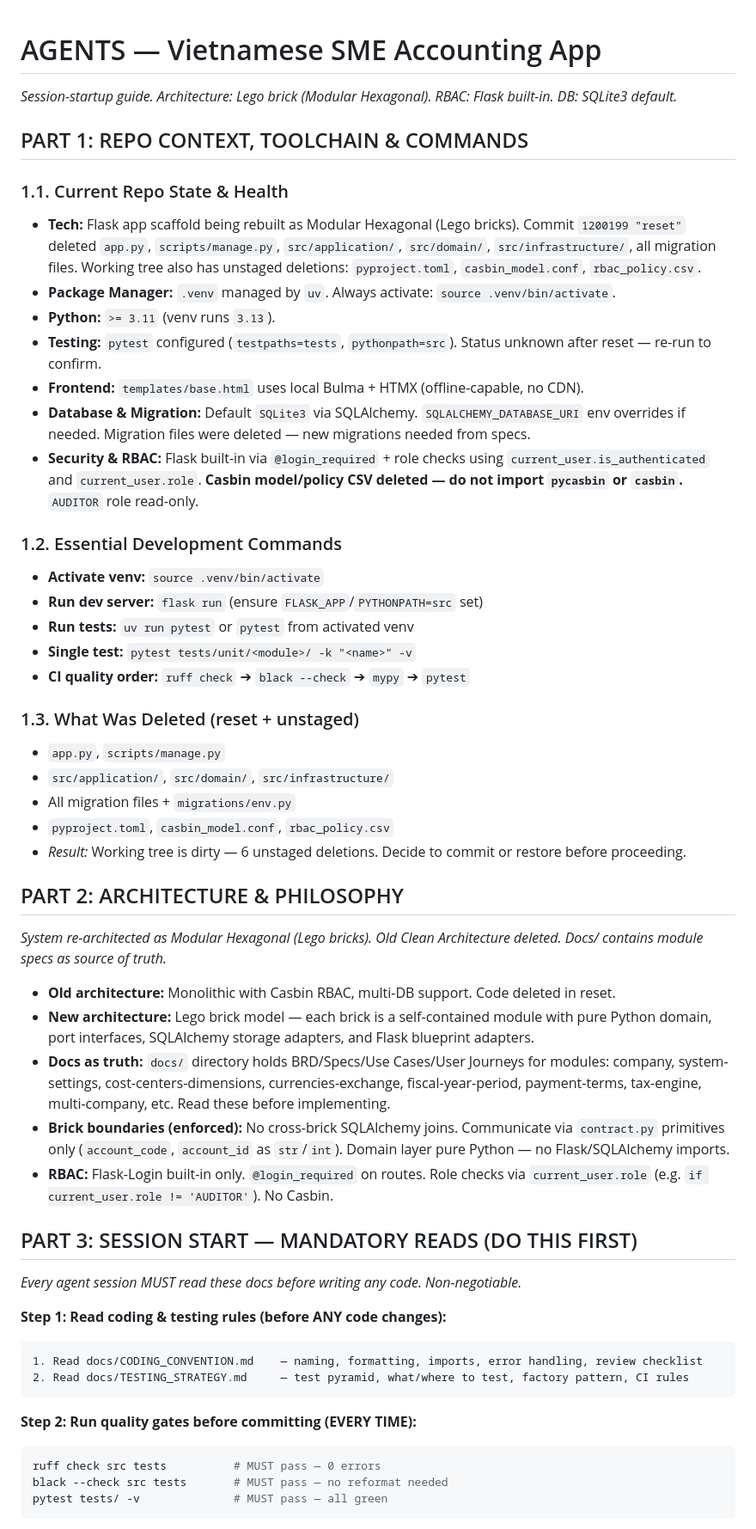
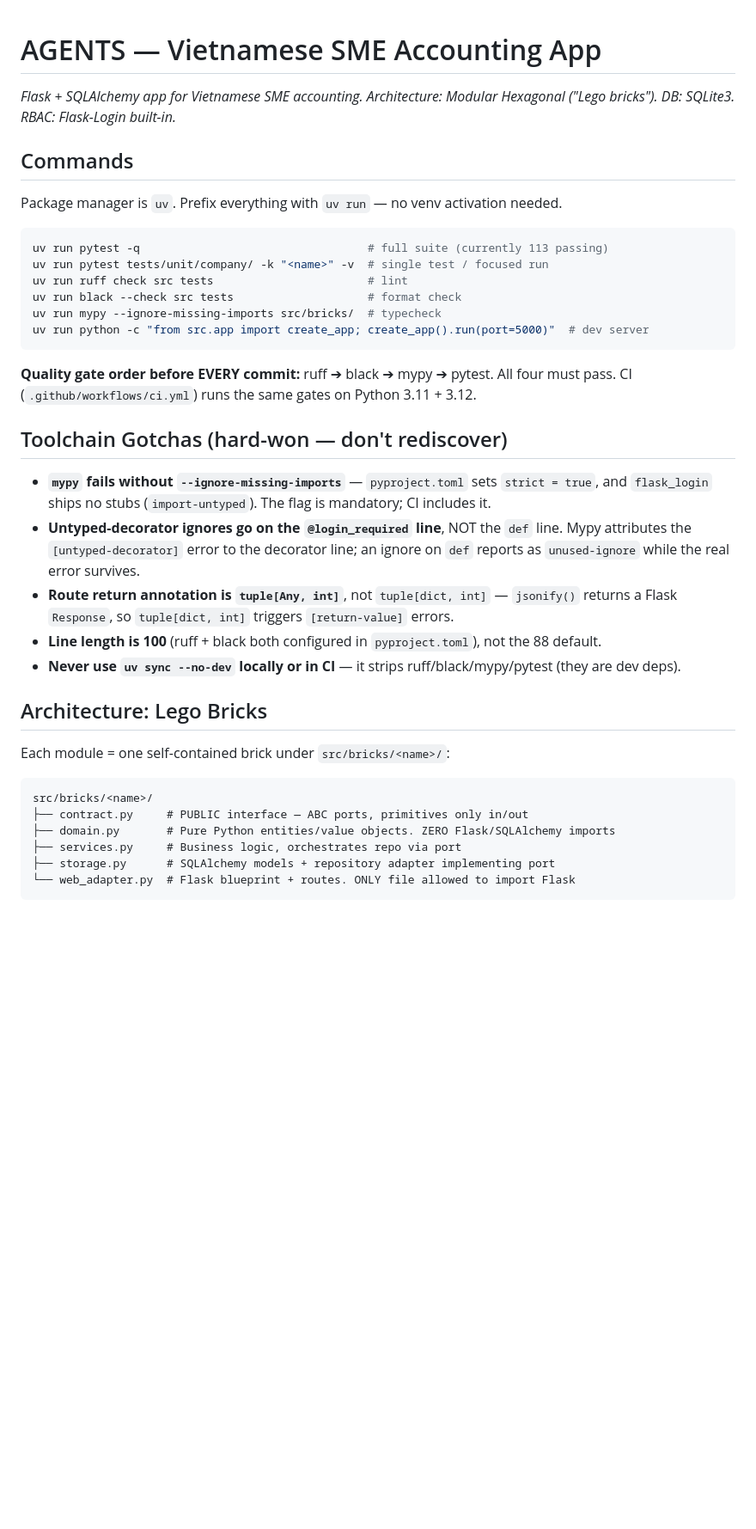
Before and after one commit to tonvqsharing/sme_acct, a Markdown page: AGENTS.md, the part around one of its changes. Shown at 86% size. Rendered like a GitHub page; blank space fills up the shorter version.

````diff
--- a/AGENTS.md
+++ b/AGENTS.md
@@ -1,53 +1,40 @@
 # AGENTS — Vietnamese SME Accounting App
-_Session-startup guide. Architecture: Lego brick (Modular Hexagonal). RBAC: Flask built-in. DB: SQLite3 default._
 
-## PART 1: REPO CONTEXT, TOOLCHAIN & COMMANDS
+_Flask + SQLAlchemy app for Vietnamese SME accounting. Architecture: Modular Hexagonal ("Lego bricks"). DB: SQLite3. RBAC: Flask-Login built-in._
 
-### 1.1. Current Repo State & Health
-- **Tech:** Flask app scaffold being rebuilt as Modular Hexagonal (Lego bricks). Commit `1200199 "reset"` deleted `app.py`, `scripts/manage.py`, `src/application/`, `src/domain/`, `src/infrastructure/`, all migration files. Working tree also has unstaged deletions: `pyproject.toml`, `casbin_model.conf`, `rbac_policy.csv`.
-- **Package Manager:** `.venv` managed by `uv`. Always activate: `source .venv/bin/activate`.
-- **Python:** `>= 3.11` (venv runs `3.13`).
-- **Testing:** `pytest` configured (`testpaths=tests`, `pythonpath=src`). Status unknown after reset — re-run to confirm.
-- **Frontend:** `templates/base.html` uses local Bulma + HTMX (offline-capable, no CDN).
-- **Database & Migration:** Default `SQLite3` via SQLAlchemy. `SQLALCHEMY_DATABASE_URI` env overrides if needed. Migration files were deleted — new migrations needed from specs.
-- **Security & RBAC:** Flask built-in via `@login_required` + role checks using `current_user.is_authenticated` and `current_user.role`. **Casbin model/policy CSV deleted — do not import `pycasbin` or `casbin`.** `AUDITOR` role read-only.
+## Commands
 
-### 1.2. Essential Development Commands
-- **Activate venv:** `source .venv/bin/activate`
-- **Run dev server:** `flask run` (ensure `FLASK_APP`/`PYTHONPATH=src` set)
-- **Run tests:** `uv run pytest` or `pytest` from activated venv
-- **Single test:** `pytest tests/unit/<module>/ -k "<name>" -v`
-- **CI quality order:** `ruff check` ➔ `black --check` ➔ `mypy` ➔ `pytest`
+Package manager is `uv`. Prefix everything with `uv run` — no venv activation needed.
 
-### 1.3. What Was Deleted (reset + unstaged)
-- `app.py`, `scripts/manage.py`
-- `src/application/`, `src/domain/`, `src/infrastructure/`
-- All migration files + `migrations/env.py`
-- `pyproject.toml`, `casbin_model.conf`, `rbac_policy.csv`
-- *Result:* Working tree is dirty — 6 unstaged deletions. Decide to commit or restore before proceeding.
-
-## PART 2: ARCHITECTURE & PHILOSOPHY
-_System re-architected as Modular Hexagonal (Lego bricks). Old Clean Architecture deleted. Docs/ contains module specs as source of truth._
-
-- **Old architecture:** Monolithic with Casbin RBAC, multi-DB support. Code deleted in reset.
-- **New architecture:** Lego brick model — each brick is a self-contained module with pure Python domain, port interfaces, SQLAlchemy storage adapters, and Flask blueprint adapters.
-- **Docs as truth:** `docs/` directory holds BRD/Specs/Use Cases/User Journeys for modules: company, system-settings, cost-centers-dimensions, currencies-exchange, fiscal-year-period, payment-terms, tax-engine, multi-company, etc. Read these before implementing.
-- **Brick boundaries (enforced):** No cross-brick SQLAlchemy joins. Communicate via `contract.py` primitives only (`account_code`, `account_id` as `str`/`int`). Domain layer pure Python — no Flask/SQLAlchemy imports.
-- **RBAC:** Flask-Login built-in only. `@login_required` on routes. Role checks via `current_user.role` (e.g. `if current_user.role != 'AUDITOR'`). No Casbin.
-
-## PART 3: SESSION START — MANDATORY READS (DO THIS FIRST)
-_Every agent session MUST read these docs before writing any code. Non-negotiable._
-
-**Step 1: Read coding & testing rules (before ANY code changes):**
-```
-1. Read docs/CODING_CONVENTION.md    — naming, formatting, imports, error handling, review checklist
-2. Read docs/TESTING_STRATEGY.md     — test pyramid, what/where to test, factory pattern, CI rules
+```bash
+uv run pytest -q                                  # full suite (currently 113 passing)
+uv run pytest tests/unit/company/ -k "<name>" -v  # single test / focused run
+uv run ruff check src tests                       # lint
+uv run black --check src tests                    # format check
+uv run mypy --ignore-missing-imports src/bricks/  # typecheck
+uv run python -c "from src.app import create_app; create_app().run(port=5000)"  # dev server
 ```
 
-**Step 2: Run quality gates before committing (EVERY TIME):**
-```bash
-ruff check src tests          # MUST pass — 0 errors
-black --check src tests       # MUST pass — no reformat needed
-pytest tests/ -v              # MUST pass — all green
+**Quality gate order before EVERY commit:** ruff ➔ black ➔ mypy ➔ pytest. All four must pass. CI (`.github/workflows/ci.yml`) runs the same gates on Python 3.11 + 3.12.
+
+## Toolchain Gotchas (hard-won — don't rediscover)
+
+- **`mypy` fails without `--ignore-missing-imports`** — `pyproject.toml` sets `strict = true`, and `flask_login` ships no stubs (`import-untyped`). The flag is mandatory; CI includes it.
+- **Untyped-decorator ignores go on the `@login_required` line**, NOT the `def` line. Mypy attributes the `[untyped-decorator]` error to the decorator line; an ignore on `def` reports as `unused-ignore` while the real error survives.
+- **Route return annotation is `tuple[Any, int]`**, not `tuple[dict, int]` — `jsonify()` returns a Flask `Response`, so `tuple[dict, int]` triggers `[return-value]` errors.
+- **Line length is 100** (ruff + black both configured in `pyproject.toml`), not the 88 default.
+- **Never use `uv sync --no-dev` locally or in CI** — it strips ruff/black/mypy/pytest (they are dev deps).
+
+## Architecture: Lego Bricks
+
+Each module = one self-contained brick under `src/bricks/<name>/`:
+
+```
+src/bricks/<name>/
+├── contract.py     # PUBLIC interface — ABC ports, primitives only in/out
+├── domain.py       # Pure Python entities/value objects. ZERO Flask/SQLAlchemy imports
+├── services.py     # Business logic, orchestrates repo via port
+├── storage.py      # SQLAlchemy models + repository adapter implementing port
+└── web_adapter.py  # Flask blueprint + routes. ONLY file allowed to import Flask
 ```
 
````
Also changed, not shown: other parts of AGENTS.md (+48 -22 lines).
